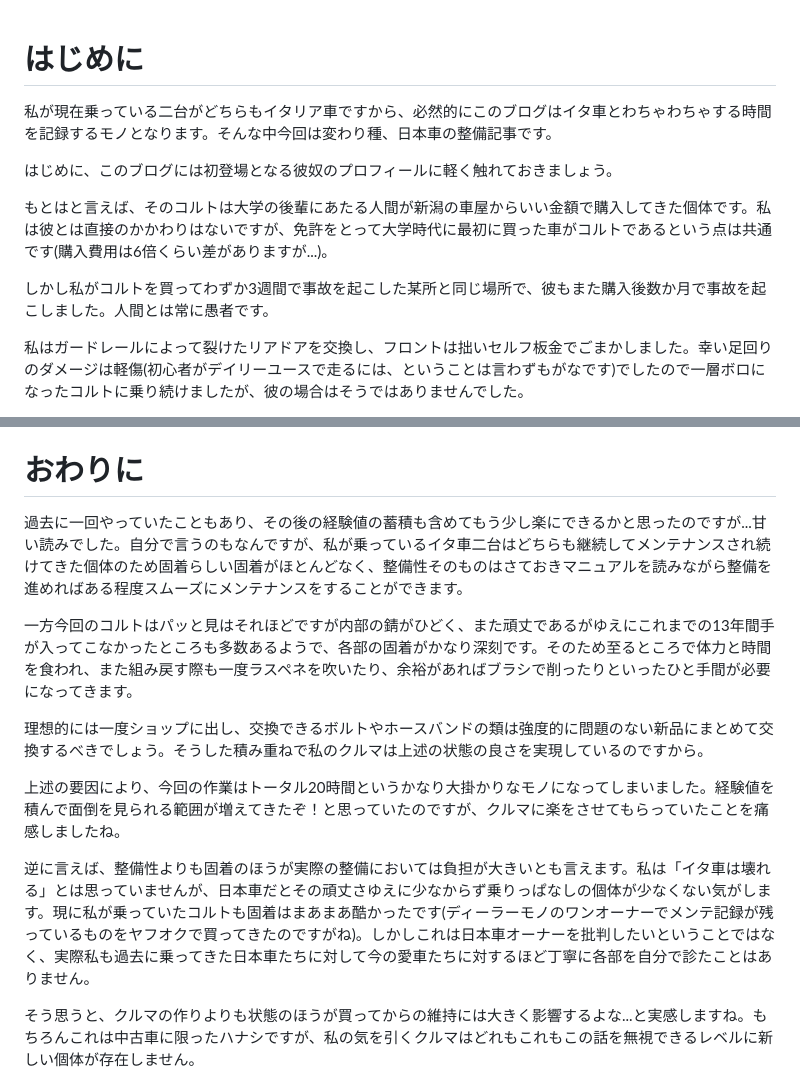
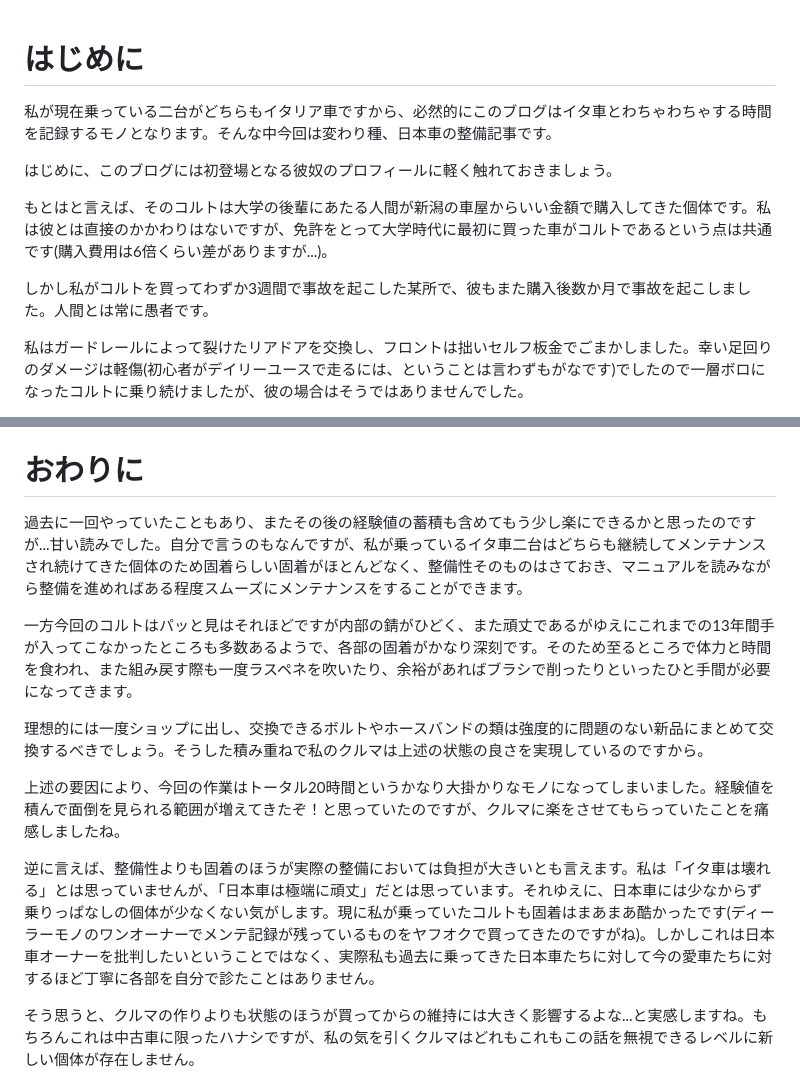
Before and after one commit to dolceWFC/Mypage, a Markdown page: blog/posts/colt-timing-belt-replacement.md, 2 parts joined by grey strips. GitHub-like rendering.

```diff
--- a/blog/posts/colt-timing-belt-replacement.md
+++ b/blog/posts/colt-timing-belt-replacement.md
@@ -1,11 +1,12 @@
 # はじめに
+
 私が現在乗っている二台がどちらもイタリア車ですから、必然的にこのブログはイタ車とわちゃわちゃする時間を記録するモノとなります。そんな中今回は変わり種、日本車の整備記事です。
 
 はじめに、このブログには初登場となる彼奴のプロフィールに軽く触れておきましょう。
 
 もとはと言えば、そのコルトは大学の後輩にあたる人間が新潟の車屋からいい金額で購入してきた個体です。私は彼とは直接のかかわりはないですが、免許をとって大学時代に最初に買った車がコルトであるという点は共通です(購入費用は6倍くらい差がありますが...)。
 
-しかし私がコルトを買ってわずか3週間で事故を起こした某所と同じ場所で、彼もまた購入後数か月で事故を起こしました。人間とは常に愚者です。
+しかし私がコルトを買ってわずか3週間で事故を起こした某所で、彼もまた購入後数か月で事故を起こしました。人間とは常に愚者です。
 
 私はガードレールによって裂けたリアドアを交換し、フロントは拙いセルフ板金でごまかしました。幸い足回りのダメージは軽傷(初心者がデイリーユースで走るには、ということは言わずもがなです)でしたので一層ボロになったコルトに乗り続けましたが、彼の場合はそうではありませんでした。
 
@@ -208,7 +249,8 @@
 見た目がよくなっただけでなく当然グリップ力も上がりますし、ロードノイズも静かになって高速域でのタイヤのブレ感も減りました。いいことづくしです。
 
 # おわりに
-過去に一回やっていたこともあり、その後の経験値の蓄積も含めてもう少し楽にできるかと思ったのですが...甘い読みでした。自分で言うのもなんですが、私が乗っているイタ車二台はどちらも継続してメンテナンスされ続けてきた個体のため固着らしい固着がほとんどなく、整備性そのものはさておきマニュアルを読みながら整備を進めればある程度スムーズにメンテナンスをすることができます。
+
+過去に一回やっていたこともあり、またその後の経験値の蓄積も含めてもう少し楽にできるかと思ったのですが...甘い読みでした。自分で言うのもなんですが、私が乗っているイタ車二台はどちらも継続してメンテナンスされ続けてきた個体のため固着らしい固着がほとんどなく、整備性そのものはさておき、マニュアルを読みながら整備を進めればある程度スムーズにメンテナンスをすることができます。
 
 一方今回のコルトはパッと見はそれほどですが内部の錆がひどく、また頑丈であるがゆえにこれまでの13年間手が入ってこなかったところも多数あるようで、各部の固着がかなり深刻です。そのため至るところで体力と時間を食われ、また組み戻す際も一度ラスペネを吹いたり、余裕があればブラシで削ったりといったひと手間が必要になってきます。
 
@@ -216,7 +258,7 @@
 
 上述の要因により、今回の作業はトータル20時間というかなり大掛かりなモノになってしまいました。経験値を積んで面倒を見られる範囲が増えてきたぞ！と思っていたのですが、クルマに楽をさせてもらっていたことを痛感しましたね。
 
-逆に言えば、整備性よりも固着のほうが実際の整備においては負担が大きいとも言えます。私は「イタ車は壊れる」とは思っていませんが、日本車だとその頑丈さゆえに少なからず乗りっぱなしの個体が少なくない気がします。現に私が乗っていたコルトも固着はまあまあ酷かったです(ディーラーモノのワンオーナーでメンテ記録が残っているものをヤフオクで買ってきたのですがね)。しかしこれは日本車オーナーを批判したいということではなく、実際私も過去に乗ってきた日本車たちに対して今の愛車たちに対するほど丁寧に各部を自分で診たことはありません。
+逆に言えば、整備性よりも固着のほうが実際の整備においては負担が大きいとも言えます。私は「イタ車は壊れる」とは思っていませんが、「日本車は極端に頑丈」だとは思っています。それゆえに、日本車には少なからず乗りっぱなしの個体が少なくない気がします。現に私が乗っていたコルトも固着はまあまあ酷かったです(ディーラーモノのワンオーナーでメンテ記録が残っているものをヤフオクで買ってきたのですがね)。しかしこれは日本車オーナーを批判したいということではなく、実際私も過去に乗ってきた日本車たちに対して今の愛車たちに対するほど丁寧に各部を自分で診たことはありません。
 
 そう思うと、クルマの作りよりも状態のほうが買ってからの維持には大きく影響するよな...と実感しますね。もちろんこれは中古車に限ったハナシですが、私の気を引くクルマはどれもこれもこの話を無視できるレベルに新しい個体が存在しません。
 
```
Also changed, not shown: other parts of blog/posts/colt-timing-belt-replacement.md (+44 -3 lines).
